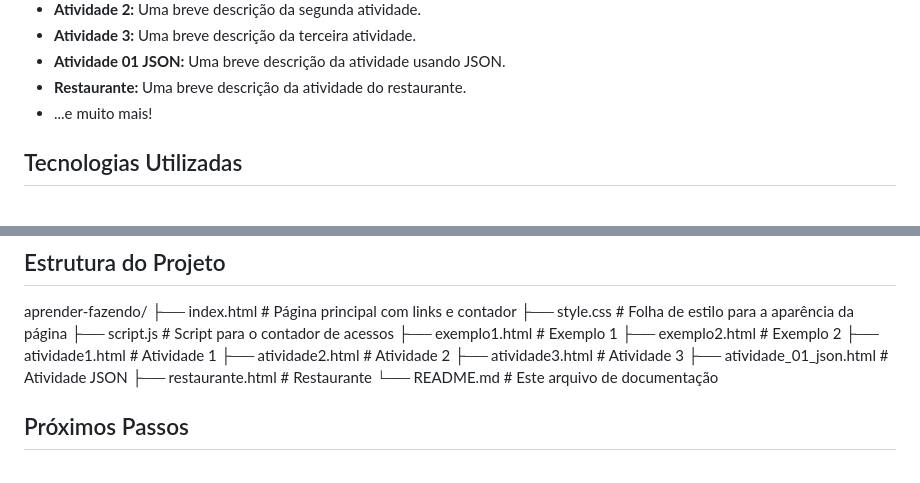
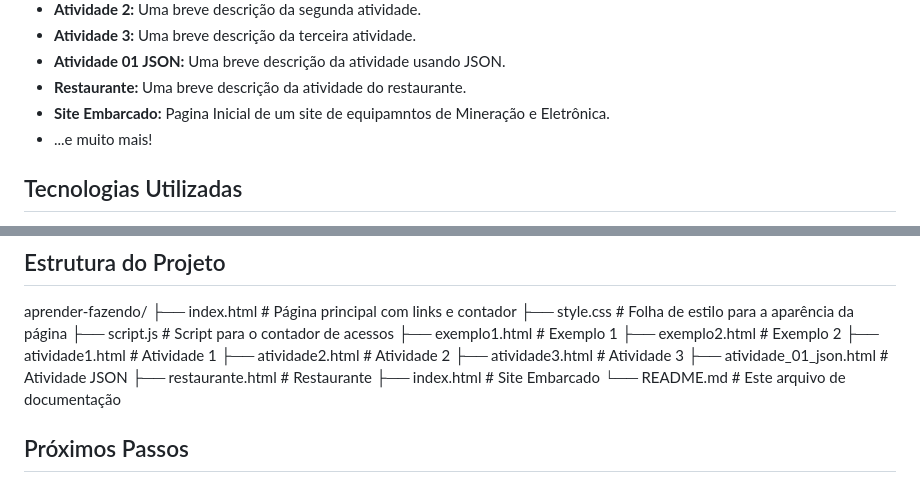
Before and after one commit to leocsbh007/atividades-js, a Markdown page: README.md, 2 parts joined by grey strips. GitHub-like rendering.

Commit message:
Update README.md
Inclusão do Site Embarcado na Lista de Atividades

```diff
--- a/README.md
+++ b/README.md
@@ -27,6 +27,7 @@ Os projetos individuais incluem:
 *   **Atividade 3:** Uma breve descrição da terceira atividade.
 *   **Atividade 01 JSON:** Uma breve descrição da atividade usando JSON.
 *   **Restaurante:** Uma breve descrição da atividade do restaurante.
+*   **Site Embarcado:** Pagina Inicial de um site de equipamntos de Mineração e Eletrônica.
 *   ...e muito mais!
 
 ## Tecnologias Utilizadas
@@ -62,6 +63,7 @@ aprender-fazendo/
 ├── atividade3.html # Atividade 3
 ├── atividade_01_json.html # Atividade JSON
 ├── restaurante.html # Restaurante
+├── index.html # Site Embarcado
 └── README.md # Este arquivo de documentação
 
 ## Próximos Passos
```
